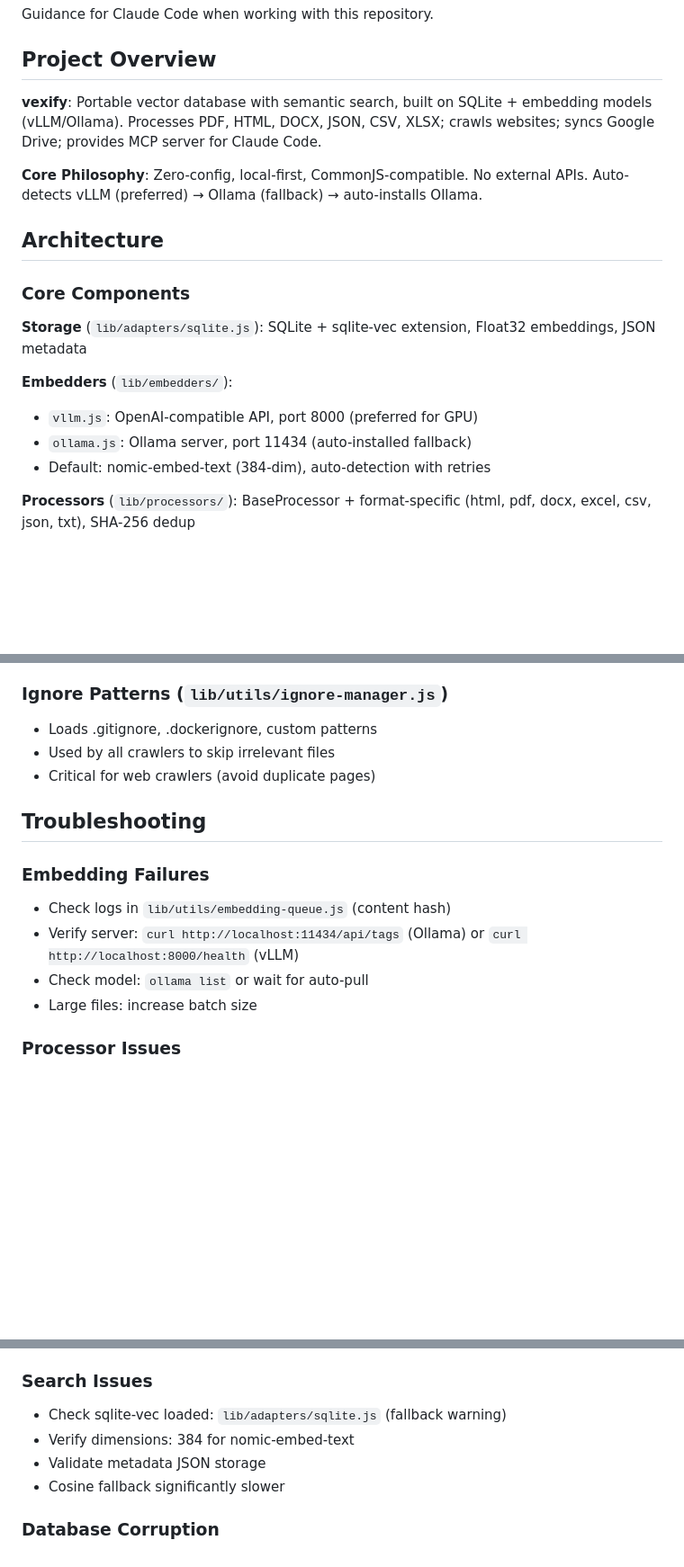
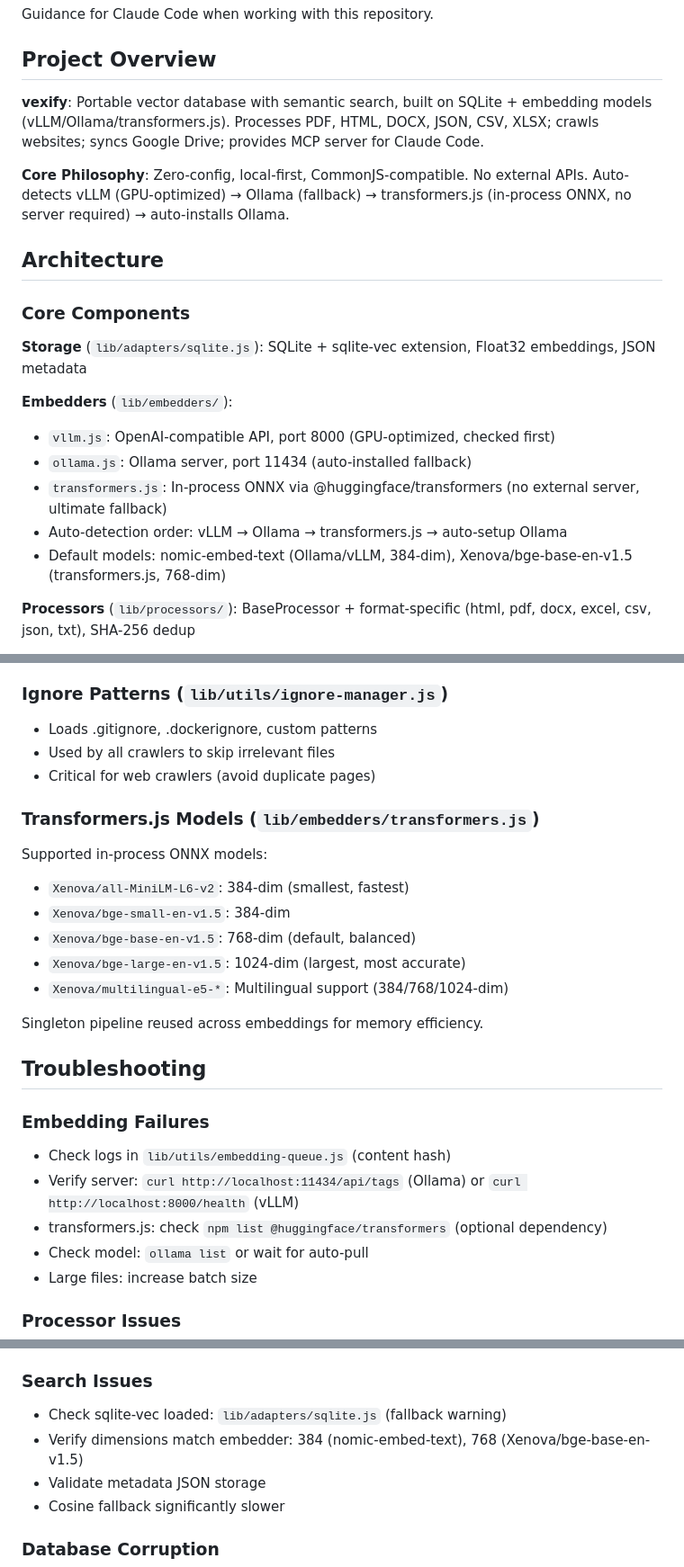
Before and after one commit to AnEntrypoint/vexify, a Markdown page: CLAUDE.md, 3 parts joined by grey strips. Shown: that part at 90% size. GitHub-like rendering; blank space fills up the shorter version.

```diff
--- a/CLAUDE.md
+++ b/CLAUDE.md
@@ -4,9 +4,9 @@ Guidance for Claude Code when working with this repository.
 
 ## Project Overview
 
-**vexify**: Portable vector database with semantic search, built on SQLite + embedding models (vLLM/Ollama). Processes PDF, HTML, DOCX, JSON, CSV, XLSX; crawls websites; syncs Google Drive; provides MCP server for Claude Code.
+**vexify**: Portable vector database with semantic search, built on SQLite + embedding models (vLLM/Ollama/transformers.js). Processes PDF, HTML, DOCX, JSON, CSV, XLSX; crawls websites; syncs Google Drive; provides MCP server for Claude Code.
 
-**Core Philosophy**: Zero-config, local-first, CommonJS-compatible. No external APIs. Auto-detects vLLM (preferred) → Ollama (fallback) → auto-installs Ollama.
+**Core Philosophy**: Zero-config, local-first, CommonJS-compatible. No external APIs. Auto-detects vLLM (GPU-optimized) → Ollama (fallback) → transformers.js (in-process ONNX, no server required) → auto-installs Ollama.
 
 ## Architecture
 
@@ -15,9 +15,11 @@ Guidance for Claude Code when working with this repository.
 **Storage** (`lib/adapters/sqlite.js`): SQLite + sqlite-vec extension, Float32 embeddings, JSON metadata
 
 **Embedders** (`lib/embedders/`):
-- `vllm.js`: OpenAI-compatible API, port 8000 (preferred for GPU)
+- `vllm.js`: OpenAI-compatible API, port 8000 (GPU-optimized, checked first)
 - `ollama.js`: Ollama server, port 11434 (auto-installed fallback)
-- Default: nomic-embed-text (384-dim), auto-detection with retries
+- `transformers.js`: In-process ONNX via @huggingface/transformers (no external server, ultimate fallback)
+- Auto-detection order: vLLM → Ollama → transformers.js → auto-setup Ollama
+- Default models: nomic-embed-text (Ollama/vLLM, 384-dim), Xenova/bge-base-en-v1.5 (transformers.js, 768-dim)
 
 **Processors** (`lib/processors/`): BaseProcessor + format-specific (html, pdf, docx, excel, csv, json, txt), SHA-256 dedup
 
@@ -159,11 +165,23 @@ Documents table:
 - Used by all crawlers to skip irrelevant files
 - Critical for web crawlers (avoid duplicate pages)
 
+### Transformers.js Models (`lib/embedders/transformers.js`)
+
+Supported in-process ONNX models:
+- `Xenova/all-MiniLM-L6-v2`: 384-dim (smallest, fastest)
+- `Xenova/bge-small-en-v1.5`: 384-dim
+- `Xenova/bge-base-en-v1.5`: 768-dim (default, balanced)
+- `Xenova/bge-large-en-v1.5`: 1024-dim (largest, most accurate)
+- `Xenova/multilingual-e5-*`: Multilingual support (384/768/1024-dim)
+
+Singleton pipeline reused across embeddings for memory efficiency.
+
 ## Troubleshooting
 
 ### Embedding Failures
 - Check logs in `lib/utils/embedding-queue.js` (content hash)
 - Verify server: `curl http://localhost:11434/api/tags` (Ollama) or `curl http://localhost:8000/health` (vLLM)
+- transformers.js: check `npm list @huggingface/transformers` (optional dependency)
 - Check model: `ollama list` or wait for auto-pull
 - Large files: increase batch size
 
@@ -181,7 +199,7 @@ Documents table:
 
 ### Search Issues
 - Check sqlite-vec loaded: `lib/adapters/sqlite.js` (fallback warning)
-- Verify dimensions: 384 for nomic-embed-text
+- Verify dimensions match embedder: 384 (nomic-embed-text), 768 (Xenova/bge-base-en-v1.5)
 - Validate metadata JSON storage
 - Cosine fallback significantly slower
 
```
Also changed, not shown: other parts of CLAUDE.md (+12 -7 lines).
